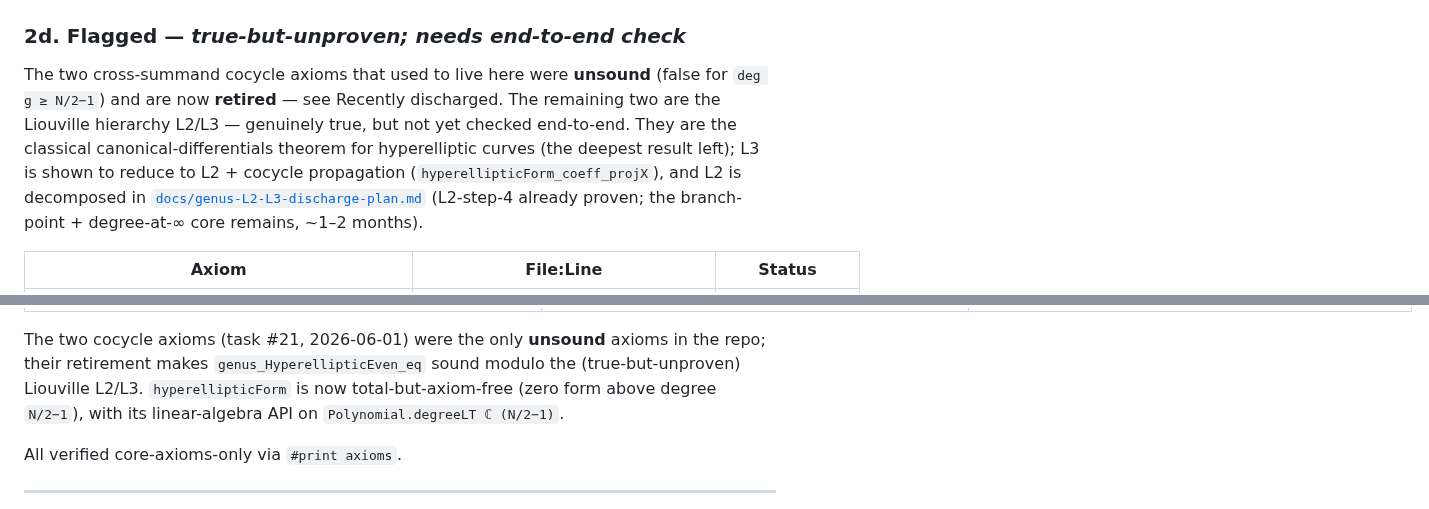
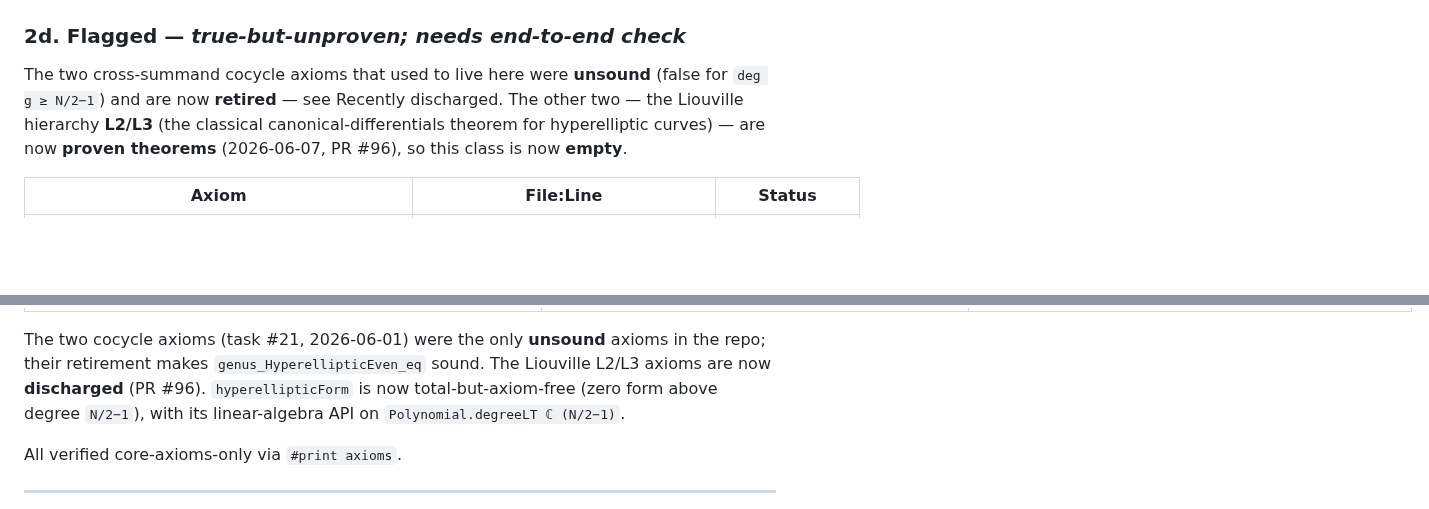
Before and after one commit to mrdouglasny/jacobian-challenge, a Markdown page: AXIOM_AUDIT.md, 2 parts joined by grey strips. Drawn GitHub-style; blank space fills up the shorter version.

Commit message:
review: clear remaining stale 'Liouville L2/L3 unproven' narrative in AXIOM_AUDIT
The 2d-section intro + the soundness paragraph still described L2/L3 as
true-but-unproven; updated to reflect both discharged (PR #96). Docs only.

Co-Authored-By: Claude Opus 4.8 (1M context) <noreply@anthropic.com>

```diff
--- a/AXIOM_AUDIT.md
+++ b/AXIOM_AUDIT.md
@@ -286,12 +286,9 @@ remains here is their **atlas/manifold** instances + the genus formula.
 
 The two cross-summand cocycle axioms that used to live here were **unsound**
 (false for `deg g ≥ N/2−1`) and are now **retired** — see Recently
-discharged. The remaining two are the Liouville hierarchy L2/L3 — genuinely true,
-but not yet checked end-to-end. They are the classical canonical-differentials
-theorem for hyperelliptic curves (the deepest result left); L3 is shown to
-reduce to L2 + cocycle propagation (`hyperellipticForm_coeff_projX`), and L2
-is decomposed in [`docs/genus-L2-L3-discharge-plan.md`](docs/genus-L2-L3-discharge-plan.md)
-(L2-step-4 already proven; the branch-point + degree-at-∞ core remains, ~1–2 months).
+discharged. The other two — the Liouville hierarchy **L2/L3** (the classical
+canonical-differentials theorem for hyperelliptic curves) — are now **proven
+theorems** (2026-06-07, PR #96), so this class is now **empty**.
 
 | Axiom | File:Line | Status |
 |-------|-----------|--------|
@@ -356,7 +353,7 @@ for the goal to typecheck) is **done** (`Jacobian/Construction.lean`,
 
 The two cocycle axioms (task #21, 2026-06-01) were the only **unsound**
 axioms in the repo; their retirement makes `genus_HyperellipticEven_eq`
-sound modulo the (true-but-unproven) Liouville L2/L3. `hyperellipticForm`
+sound. The Liouville L2/L3 axioms are now **discharged** (PR #96). `hyperellipticForm`
 is now total-but-axiom-free (zero form above degree `N/2−1`), with its
 linear-algebra API on `Polynomial.degreeLT ℂ (N/2−1)`.
 
```
